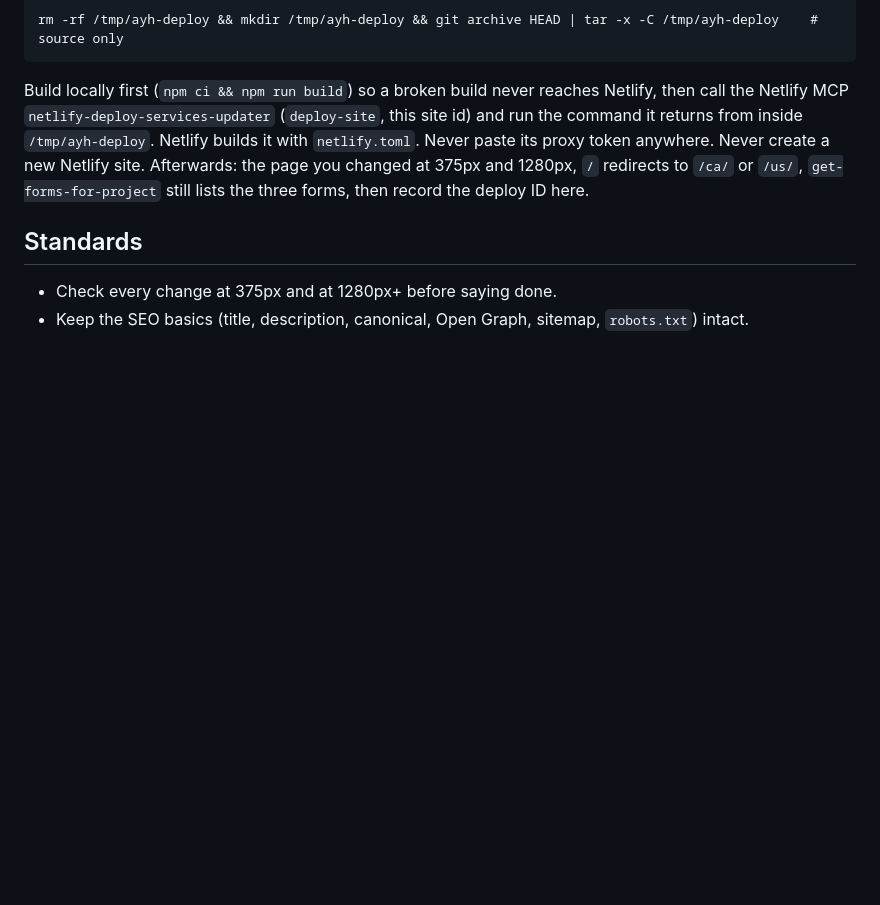
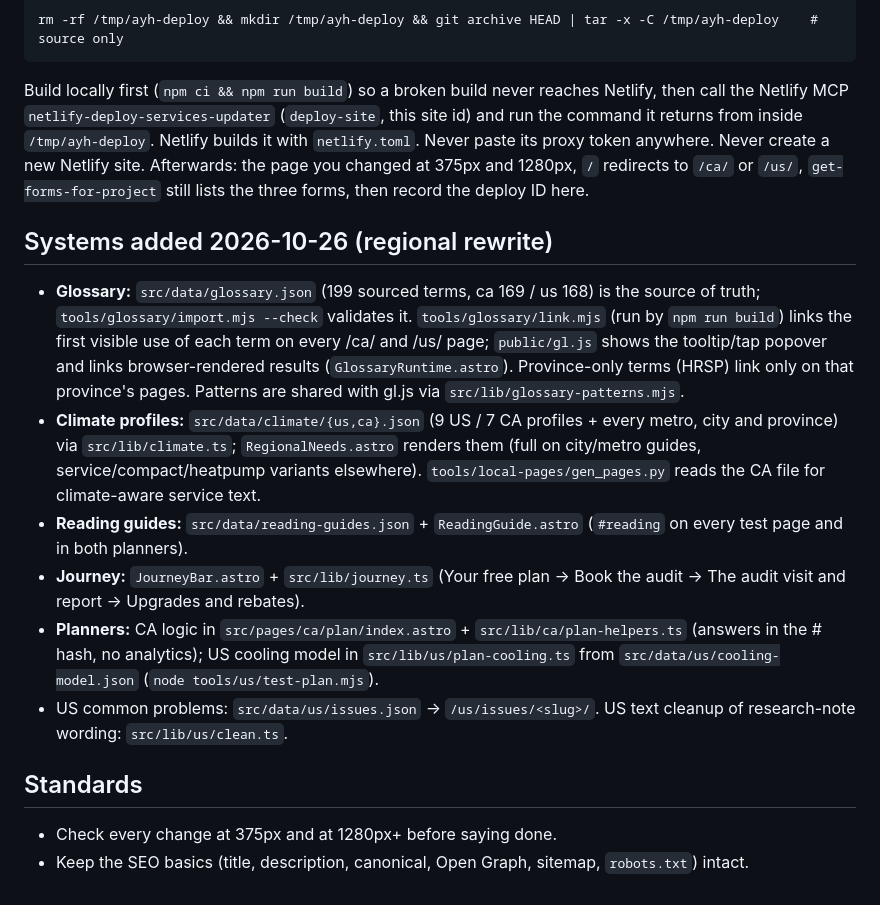
Before and after one commit to davebussell/audityourhome, a Markdown page: CLAUDE.md, the part around the change. Rendered like a GitHub page; blank space fills up the shorter version.

Commit message:
CLAUDE.md: document the glossary, climate, reading-guide, journey and planner systems
Co-Authored-By: Claude Opus 5.5 <noreply@anthropic.com>
Claude-Session: https://claude.ai/code/session_01Q6DwZdZmj2HNx5dwDLynxY

```diff
--- a/CLAUDE.md
+++ b/CLAUDE.md
@@ -34,6 +34,20 @@ Build locally first (`npm ci && npm run build`) so a broken build never reaches
 it with `netlify.toml`. Never paste its proxy token anywhere. Never create a new Netlify site. Afterwards: the page you changed at 375px
 and 1280px, `/` redirects to `/ca/` or `/us/`, `get-forms-for-project` still lists the three forms, then record the deploy ID here.
 
+## Systems added 2026-10-26 (regional rewrite)
+- **Glossary:** `src/data/glossary.json` (199 sourced terms, ca 169 / us 168) is the source of truth; `tools/glossary/import.mjs --check`
+  validates it. `tools/glossary/link.mjs` (run by `npm run build`) links the first visible use of each term on every /ca/ and /us/
+  page; `public/gl.js` shows the tooltip/tap popover and links browser-rendered results (`GlossaryRuntime.astro`). Province-only
+  terms (HRSP) link only on that province's pages. Patterns are shared with gl.js via `src/lib/glossary-patterns.mjs`.
+- **Climate profiles:** `src/data/climate/{us,ca}.json` (9 US / 7 CA profiles + every metro, city and province) via
+  `src/lib/climate.ts`; `RegionalNeeds.astro` renders them (full on city/metro guides, service/compact/heatpump variants elsewhere).
+  `tools/local-pages/gen_pages.py` reads the CA file for climate-aware service text.
+- **Reading guides:** `src/data/reading-guides.json` + `ReadingGuide.astro` (`#reading` on every test page and in both planners).
+- **Journey:** `JourneyBar.astro` + `src/lib/journey.ts` (Your free plan → Book the audit → The audit visit and report → Upgrades and rebates).
+- **Planners:** CA logic in `src/pages/ca/plan/index.astro` + `src/lib/ca/plan-helpers.ts` (answers in the # hash, no analytics);
+  US cooling model in `src/lib/us/plan-cooling.ts` from `src/data/us/cooling-model.json` (`node tools/us/test-plan.mjs`).
+- US common problems: `src/data/us/issues.json` → `/us/issues/<slug>/`. US text cleanup of research-note wording: `src/lib/us/clean.ts`.
+
 ## Standards
 - Check every change at 375px and at 1280px+ before saying done.
 - Keep the SEO basics (title, description, canonical, Open Graph, sitemap, `robots.txt`) intact.
```
